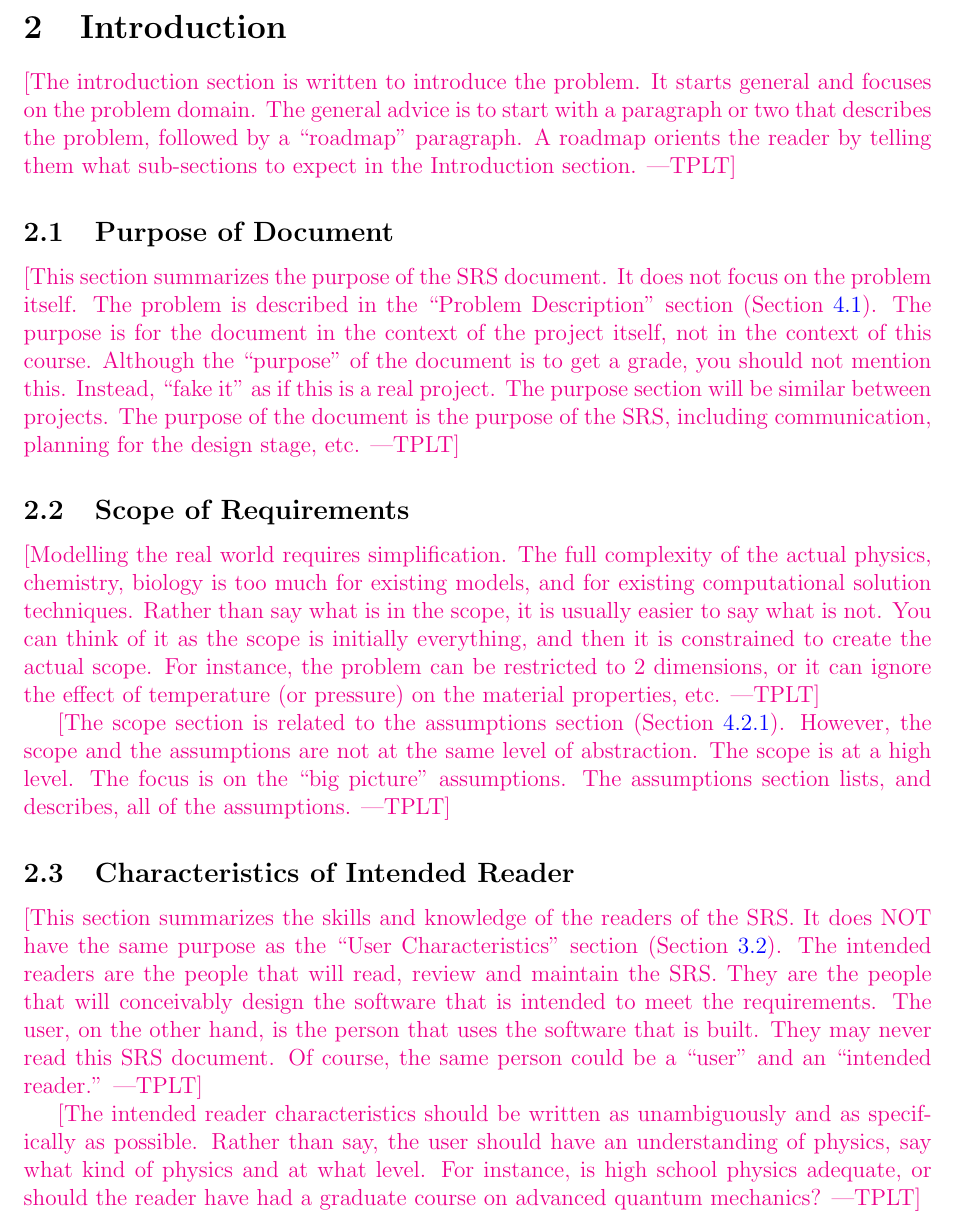
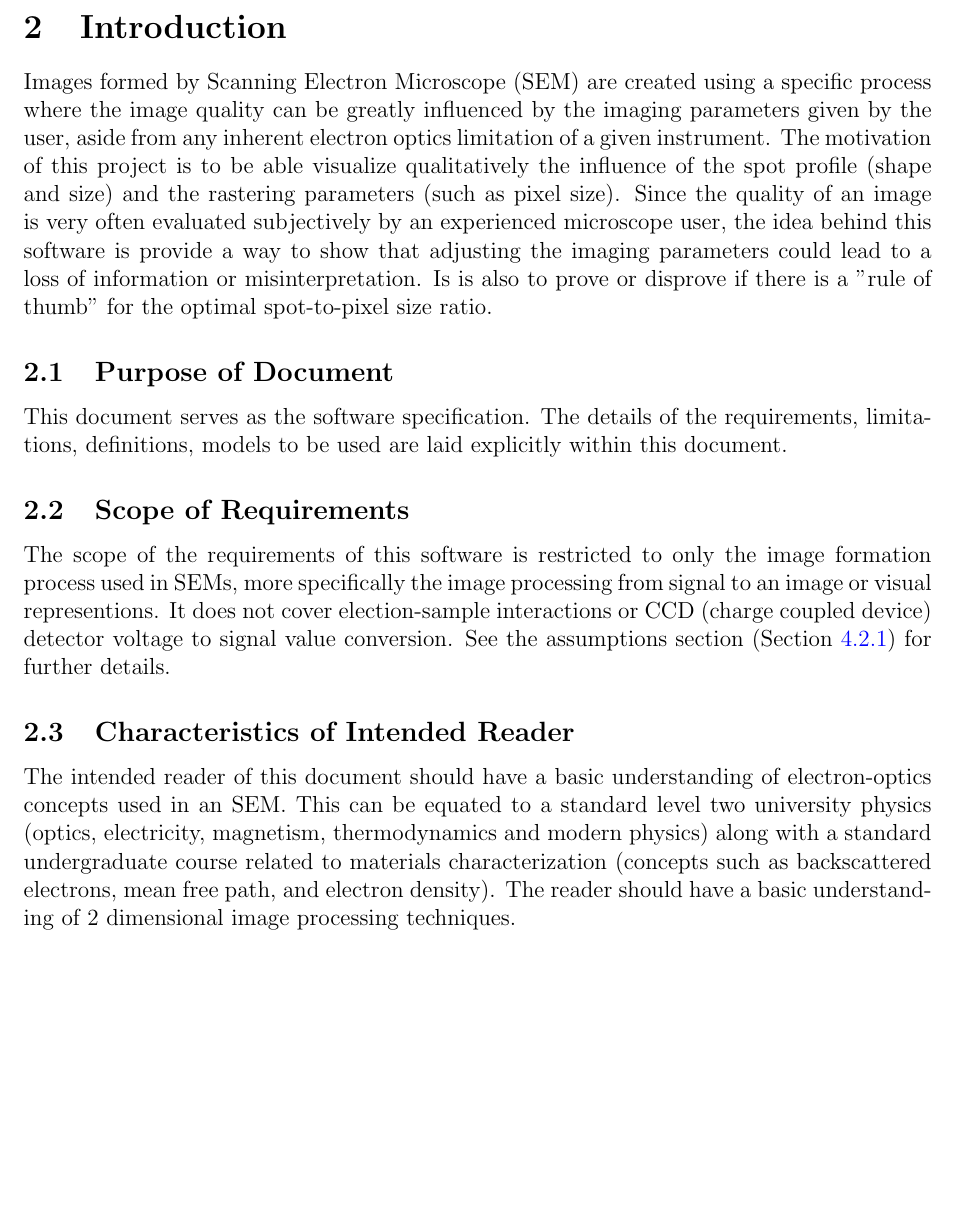
Before and after one commit to joedf/CAS741_w23, a LaTeX document (docs/SRS/SRS.tex): part of page 8 of 27, cut so that both start at the same text, the shorter picture padded with empty space. Compiled offline with pdfLaTeX.

Commit message:
intro, purpose, scope, intended reader

```diff
--- a/docs/SRS/SRS.tex
+++ b/docs/SRS/SRS.tex
@@ -328,57 +328,42 @@ $R_{n\times m}$ & 8-bit gray level & Resulting image intensity matrix that has $
 
 \section{Introduction}
 
-\plt{The introduction section is written to introduce the problem.  It starts
-  general and focuses on the problem domain. The general advice is to start with
-a paragraph or two that describes the problem, followed by a ``roadmap''
-paragraph.  A roadmap orients the reader by telling them what sub-sections to
-expect in the Introduction section.}
+Images formed by Scanning Electron Microscope (SEM) are created using a
+specific process where the image quality can be greatly influenced by the
+imaging parameters given by the user, aside from any inherent electron
+optics limitation of a given instrument. The motivation of this project is
+to be able visualize qualitatively the influence of the spot profile
+(shape and size) and the rastering parameters (such as pixel size). Since the
+quality of an image is very often evaluated subjectively by an experienced
+microscope user, the idea behind this software is provide a way to show
+that adjusting the imaging parameters could lead to a loss of information
+or misinterpretation. Is is also to prove or disprove if there is a "rule
+of thumb" for the optimal spot-to-pixel size ratio.
 
 \subsection{Purpose of Document}
 
-\plt{This section summarizes the purpose of the SRS document.  It does not focus
-  on the problem itself.  The problem is described in the ``Problem
-  Description'' section (Section~\ref{Sec_pd}).  The purpose is for the document
-  in the context of the project itself, not in the context of this course.
-  Although the ``purpose'' of the document is to get a grade, you should not
-  mention this.  Instead, ``fake it'' as if this is a real project.  The purpose
-  section will be similar between projects.  The purpose of the document is the
-  purpose of the SRS, including communication, planning for the design stage,
-  etc.}
+This document serves as the software specification. The details of the
+requirements, limitations, definitions, models to be used are laid explicitly
+within this document.
 
 \subsection{Scope of Requirements}
 
-\plt{Modelling the real world requires simplification.  The full complexity of
-  the actual physics, chemistry, biology is too much for existing models, and
-  for existing computational solution techniques.  Rather than say what is in
-  the scope, it is usually easier to say what is not.  You can think of it as
-  the scope is initially everything, and then it is constrained to create the
-  actual scope.  For instance, the problem can be restricted to 2 dimensions, or
-  it can ignore the effect of temperature (or pressure) on the material
-  properties, etc.}
-
-\plt{The scope section is related to the assumptions section
-  (Section~\ref{sec_assumpt}).  However, the scope and the assumptions are not
-  at the same level of abstraction.  The scope is at a high level.  The focus is
-  on the ``big picture'' assumptions.  The assumptions section lists, and
-  describes, all of the assumptions.}
+The scope of the requirements of this software is restricted to only the image
+formation process used in SEMs, more specifically the image processing from
+signal to an image or visual representions. It does not cover election-sample
+interactions or CCD (charge coupled device) detector voltage to signal value
+conversion. See the assumptions section (Section~\ref{sec_assumpt}) for further
+details.
 
 \subsection{Characteristics of Intended Reader} \label{sec_IntendedReader}
 
-\plt{This section summarizes the skills and knowledge of the readers of the
-  SRS.  It does NOT have the same purpose as the ``User Characteristics''
-  section (Section~\ref{SecUserCharacteristics}).  The intended readers are the
-  people that will read, review and maintain the SRS.  They are the people that
-  will conceivably design the software that is intended to meet the
-  requirements.  The user, on the other hand, is the person that uses the
-  software that is built.  They may never read this SRS document.  Of course,
-  the same person could be a ``user'' and an ``intended reader.''}
-
-\plt{The intended reader characteristics should be written as unambiguously and
-  as specifically as possible.  Rather than say, the user should have an
-  understanding of physics, say what kind of physics and at what level.  For
-  instance, is high school physics adequate, or should the reader have had a
-  graduate course on advanced quantum mechanics?}
+The intended reader of this document should have a basic understanding of
+electron-optics concepts used in an SEM. This can be equated to a standard level
+two university physics (optics, electricity, magnetism, thermodynamics and
+modern physics) along with a standard undergraduate course related to materials
+characterization (concepts such as backscattered electrons, mean free path, and
+electron density). The reader should have a basic understanding of 2 dimensional
+image processing techniques.
 
 \subsection{Organization of Document}
 
```
Also changed, not shown: docs/SRS/SRS.pdf.
